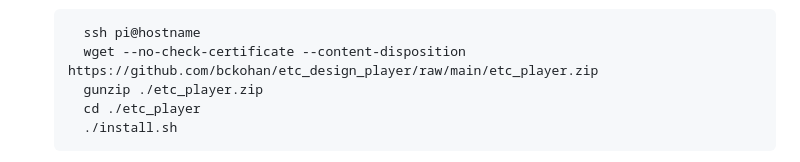
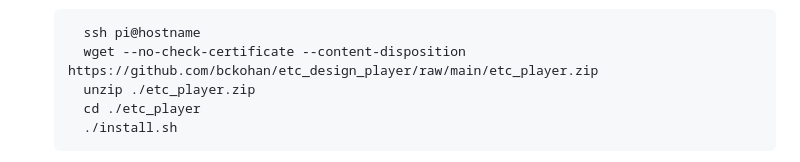
Before and after one commit to bckohan/etc_design_player, a Markdown page: README.md, the part around the change. GitHub-like rendering.

````diff
--- a/README.md
+++ b/README.md
@@ -34,7 +34,7 @@ asking your local tech support for help.
     ```bash
       ssh pi@hostname
       wget --no-check-certificate --content-disposition https://github.com/bckohan/etc_design_player/raw/main/etc_player.zip
-      gunzip ./etc_player.zip
+      unzip ./etc_player.zip
       cd ./etc_player
       ./install.sh
     ```
````
